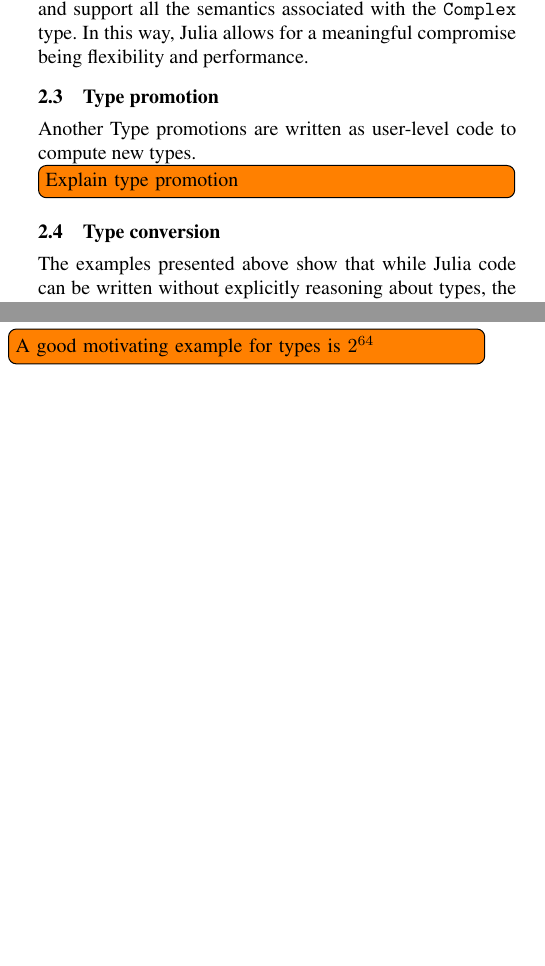
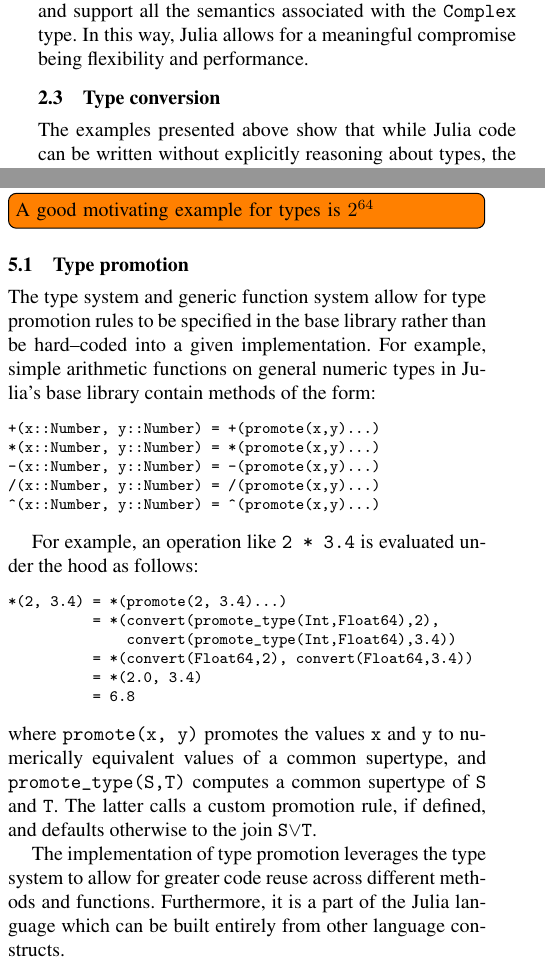
Before and after one commit to jiahao/julia-type-system, a LaTeX paper (pldi2015/pldi2015.tex): two parts of the columns of pages 5 and 7 of 15, joined at a grey line, cut so that both start at the same text, the shorter picture padded with empty space. Compiled offline with pdfLaTeX; a missing font is replaced by an installed copy or a similar font.

Commit message:
Describe type promotion

```diff
--- a/pldi2015/pldi2015.tex
+++ b/pldi2015/pldi2015.tex
@@ -491,13 +491,6 @@ In this way, Julia allows for a meaningful compromise being flexibility and
 performance.
 
 
-\subsection{Type promotion}
-
-Another Type promotions are written as user-level code to compute new types.
-
-\TODO{Explain type promotion}
-
-
 \subsection{Type conversion}
 
 The examples presented above show that while Julia code can be written without
@@ -719,6 +712,44 @@ further static analyses which are useful for detecting type instabilities.
 \section{Applications in technical computing}
 
 \TODO{A good motivating example for types is $2^{64}$}
+
+\subsection{Type promotion}
+
+The type system and generic function system allow for type promotion rules to
+be specified in the base library rather than be hard--coded into a given
+implementation. For example, simple arithmetic functions on general numeric
+types in Julia's base library contain methods of the form:
+
+\begin{lstlisting}
++(x::Number, y::Number) = +(promote(x,y)...)
+*(x::Number, y::Number) = *(promote(x,y)...)
+-(x::Number, y::Number) = -(promote(x,y)...)
+/(x::Number, y::Number) = /(promote(x,y)...)
+^(x::Number, y::Number) = ^(promote(x,y)...)
+\end{lstlisting}
+
+For example, an operation like \verb|2 * 3.4| is evaluated under the hood as follows:
+
+\begin{lstlisting}
+*(2, 3.4) = *(promote(2, 3.4)...)
+          = *(convert(promote_type(Int,Float64),2),
+	      convert(promote_type(Int,Float64),3.4))
+          = *(convert(Float64,2), convert(Float64,3.4))
+	  = *(2.0, 3.4)
+	  = 6.8
+\end{lstlisting}
+%
+where \verb|promote(x, y)| promotes the values \verb|x| and \verb|y| to
+numerically equivalent values of a common supertype, and
+\verb|promote_type(S,T)| computes a common supertype of \verb|S| and \verb|T|.
+The latter calls a custom promotion rule, if defined, and defaults otherwise to
+the join \verb|S|$\vee$\verb|T|.
+
+The implementation of type promotion leverages the type system to allow for
+greater code reuse across different methods and functions.  Furthermore, it is
+a part of the Julia language which can be built entirely from other language
+constructs.
+
 
 \subsection{Numerical linear algebra library}
 
```
